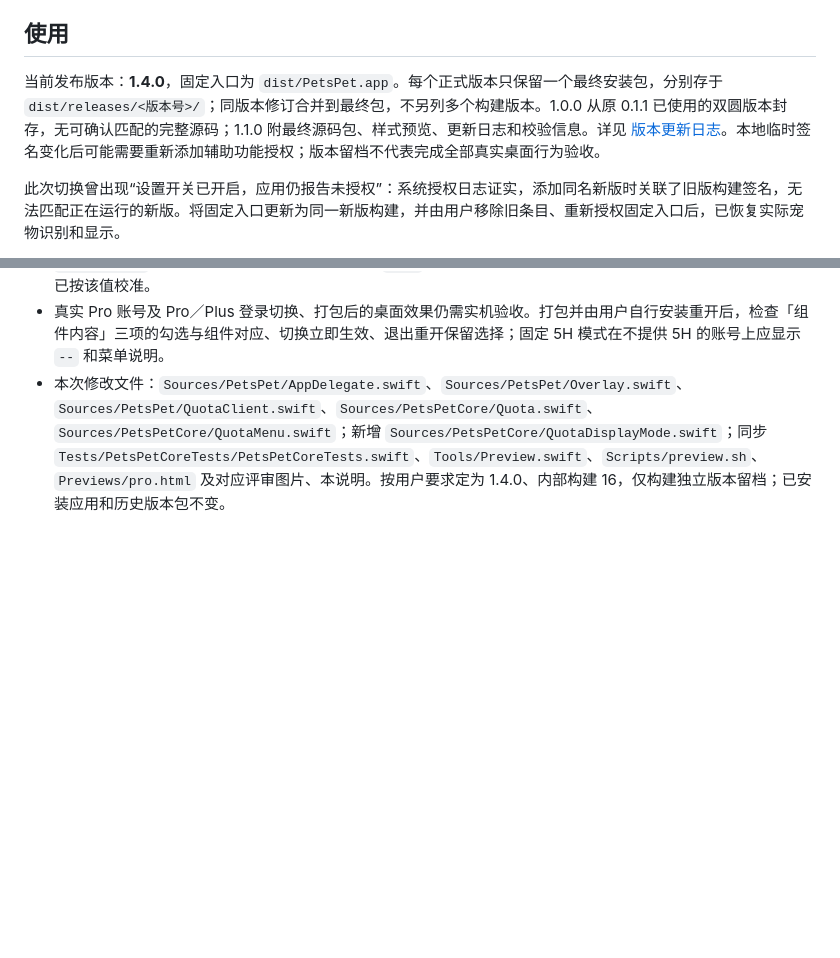
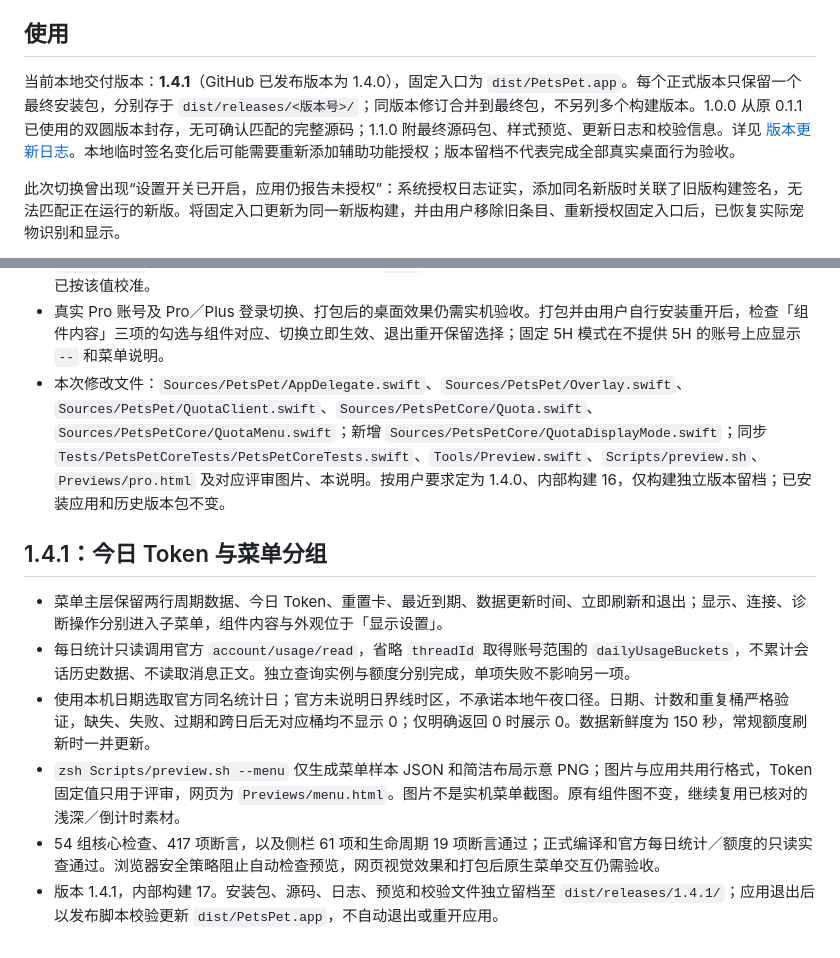
Before and after one commit to Marwin-M/pets-pet, a Markdown page: Docs/DEVELOPMENT.md, 2 parts joined by grey strips. GitHub-like rendering; blank space fills up the shorter version.

```diff
--- a/Docs/DEVELOPMENT.md
+++ b/Docs/DEVELOPMENT.md
@@ -106,7 +106,7 @@
 
 ## 使用
 
-当前发布版本：**1.4.0**，固定入口为 `dist/PetsPet.app`。每个正式版本只保留一个最终安装包，分别存于 `dist/releases/<版本号>/`；同版本修订合并到最终包，不另列多个构建版本。1.0.0 从原 0.1.1 已使用的双圆版本封存，无可确认匹配的完整源码；1.1.0 附最终源码包、样式预览、更新日志和校验信息。详见 [版本更新日志](../Releases/README.md)。本地临时签名变化后可能需要重新添加辅助功能授权；版本留档不代表完成全部真实桌面行为验收。
+当前本地交付版本：**1.4.1**（GitHub 已发布版本为 1.4.0），固定入口为 `dist/PetsPet.app`。每个正式版本只保留一个最终安装包，分别存于 `dist/releases/<版本号>/`；同版本修订合并到最终包，不另列多个构建版本。1.0.0 从原 0.1.1 已使用的双圆版本封存，无可确认匹配的完整源码；1.1.0 附最终源码包、样式预览、更新日志和校验信息。详见 [版本更新日志](../Releases/README.md)。本地临时签名变化后可能需要重新添加辅助功能授权；版本留档不代表完成全部真实桌面行为验收。
 
 此次切换曾出现“设置开关已开启，应用仍报告未授权”：系统授权日志证实，添加同名新版时关联了旧版构建签名，无法匹配正在运行的新版。将固定入口更新为同一新版构建，并由用户移除旧条目、重新授权固定入口后，已恢复实际宠物识别和显示。
 
@@ -256,3 +256,13 @@ python3 -m http.server 8765 --bind 127.0.0.1 --directory Previews
 - 验证：350 项核心断言通过，覆盖未来 Pro 有／无 5H、Plus、未知套餐、手动优先、设置保存、缺失／过期数据及菜单一致性；最终源码编译通过。本轮此前的侧栏和生命周期 80 项断言通过，后续未修改这些模块。以真实 `QuotaClient` 只读查询本机当前账号，成功识别 `plus` 及 5H／周周期。本机显示 backing scale 为 1，预览尺寸已按该值校准。
 - 真实 Pro 账号及 Pro／Plus 登录切换、打包后的桌面效果仍需实机验收。打包并由用户自行安装重开后，检查「组件内容」三项的勾选与组件对应、切换立即生效、退出重开保留选择；固定 5H 模式在不提供 5H 的账号上应显示 `--` 和菜单说明。
 - 本次修改文件：`Sources/PetsPet/AppDelegate.swift`、`Sources/PetsPet/Overlay.swift`、`Sources/PetsPet/QuotaClient.swift`、`Sources/PetsPetCore/Quota.swift`、`Sources/PetsPetCore/QuotaMenu.swift`；新增 `Sources/PetsPetCore/QuotaDisplayMode.swift`；同步 `Tests/PetsPetCoreTests/PetsPetCoreTests.swift`、`Tools/Preview.swift`、`Scripts/preview.sh`、`Previews/pro.html` 及对应评审图片、本说明。按用户要求定为 1.4.0、内部构建 16，仅构建独立版本留档；已安装应用和历史版本包不变。
+
+
+## 1.4.1：今日 Token 与菜单分组
+
+- 菜单主层保留两行周期数据、今日 Token、重置卡、最近到期、数据更新时间、立即刷新和退出；显示、连接、诊断操作分别进入子菜单，组件内容与外观位于「显示设置」。
+- 每日统计只读调用官方 `account/usage/read`，省略 `threadId` 取得账号范围的 `dailyUsageBuckets`，不累计会话历史数据、不读取消息正文。独立查询实例与额度分别完成，单项失败不影响另一项。
+- 使用本机日期选取官方同名统计日；官方未说明日界线时区，不承诺本地午夜口径。日期、计数和重复桶严格验证，缺失、失败、过期和跨日后无对应桶均不显示 0；仅明确返回 0 时展示 0。数据新鲜度为 150 秒，常规额度刷新时一并更新。
+- `zsh Scripts/preview.sh --menu` 仅生成菜单样本 JSON 和简洁布局示意 PNG；图片与应用共用行格式，Token 固定值只用于评审，网页为 `Previews/menu.html`。图片不是实机菜单截图。原有组件图不变，继续复用已核对的浅深／倒计时素材。
+- 54 组核心检查、417 项断言，以及侧栏 61 项和生命周期 19 项断言通过；正式编译和官方每日统计／额度的只读实查通过。浏览器安全策略阻止自动检查预览，网页视觉效果和打包后原生菜单交互仍需验收。
+- 版本 1.4.1，内部构建 17。安装包、源码、日志、预览和校验文件独立留档至 `dist/releases/1.4.1/`；应用退出后以发布脚本校验更新 `dist/PetsPet.app`，不自动退出或重开应用。
```
Also changed, not shown: README.md (+15 -7 lines), Releases/1.4.1.md (added, +39 -0 lines), Releases/README.md (+2 -1 lines), Previews/Assets/menu.png (added), 11 other files.
